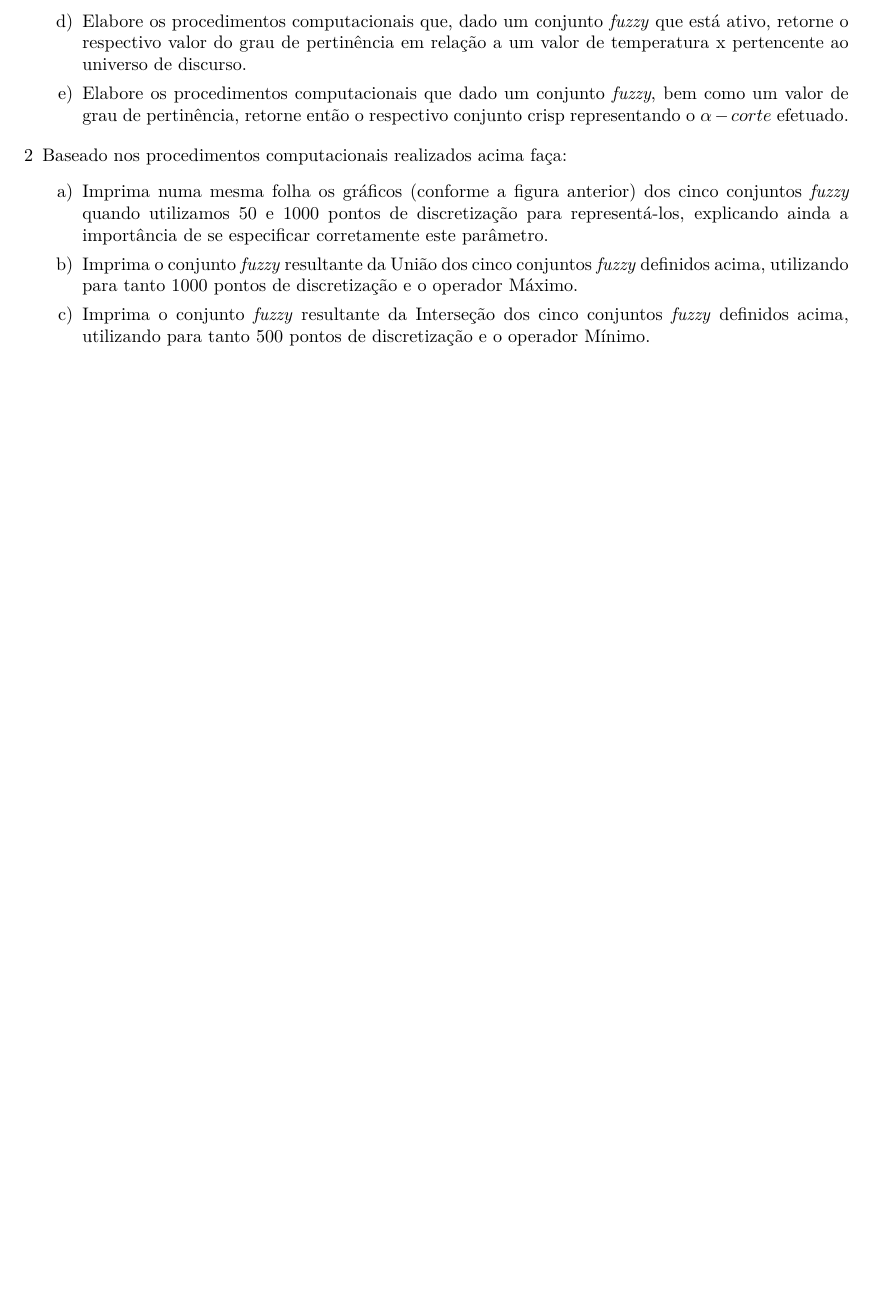
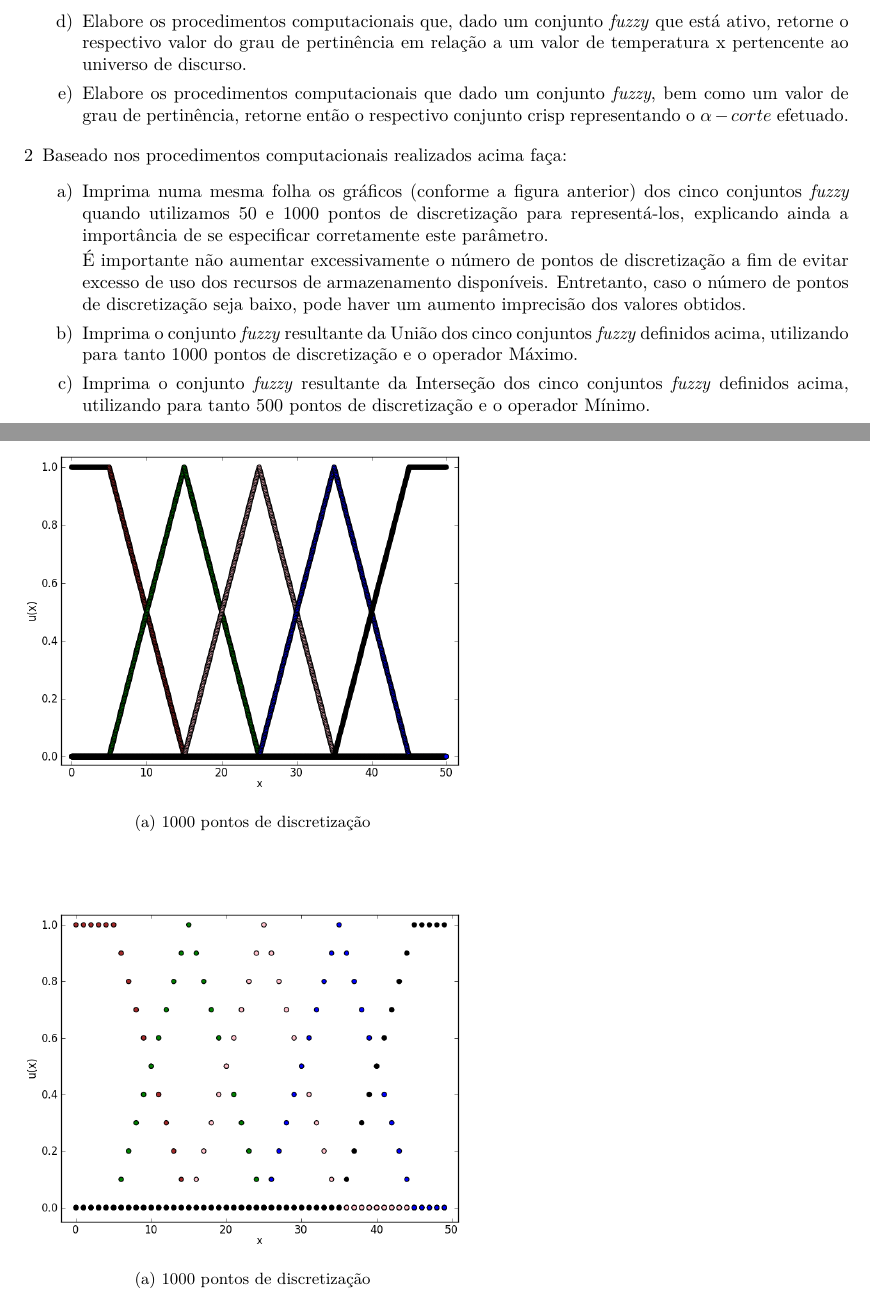
Before and after one commit to irossales/EPC, a LaTeX document (EPC3/epc3.tex): part of page 3 of 9 before the commit and two parts of pages 3 and 4 of 9 after it, the two joined at a grey line, cut so that both start at the same text, the shorter picture padded with empty space. Compiled offline with pdfLaTeX.

Commit message:
EPC3 rc2

```diff
--- a/EPC3/epc3.tex
+++ b/EPC3/epc3.tex
@@ -177,6 +177,9 @@ corte$ efetuado.
 \emph{fuzzy} quando utilizamos 50 e 1000 pontos de discretização para representá-los, explicando
 ainda a importância de se especificar corretamente este parâmetro.
 
+É importante não aumentar excessivamente o número de pontos de discretização a fim de evitar excesso de
+uso dos recursos de armazenamento disponíveis. Entretanto, caso o número de pontos de discretização seja baixo,
+pode haver um aumento imprecisão dos valores obtidos.
 
 \item[b)] Imprima o conjunto \emph{fuzzy} resultante da União dos cinco conjuntos \emph{fuzzy} definidos acima,
 utilizando para tanto 1000 pontos de discretização e o operador Máximo.
@@ -222,12 +225,21 @@ das seguintes operações:
 \newpage
 
 Ex 2a.
-\begin{figure}[hptb]
-\includegraphics[scale=0.5]{ex1b1000.png}
+\begin{figure}[h]
+        \begin{subfigure}[b]{0.6\textwidth}
+                \centering
+                \includegraphics[width=\textwidth]{ex1b1000.png}
+	\caption{1000 pontos de discretização}
+        \end{subfigure}
 \end{figure}
-\begin{figure}[hptb]
-\includegraphics[scale=0.5]{ex2a50.png}
+\begin{figure}[h]
+	\begin{subfigure}[b]{0.6\textwidth}
+                \centering
+                \includegraphics[width=\textwidth]{ex2a50.png}
+	\caption{1000 pontos de discretização}
+	\end{subfigure}
 \end{figure}
+
 
 \newpage
 Ex 2 b,c,d
```
Also changed, not shown: EPC3/epc3.pdf.
